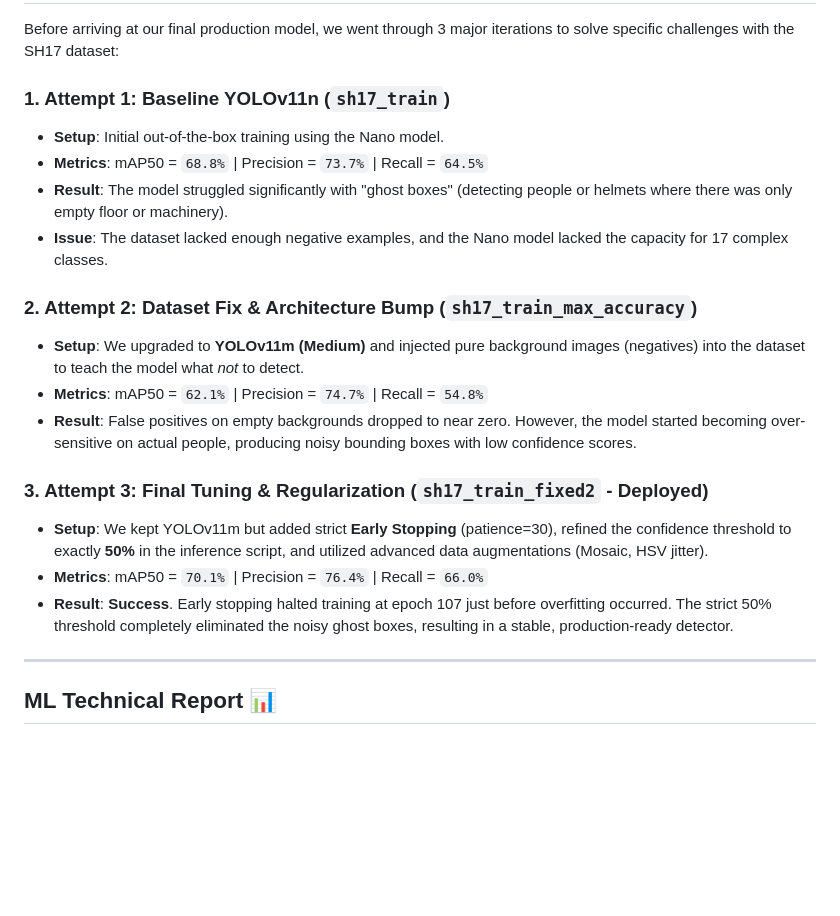
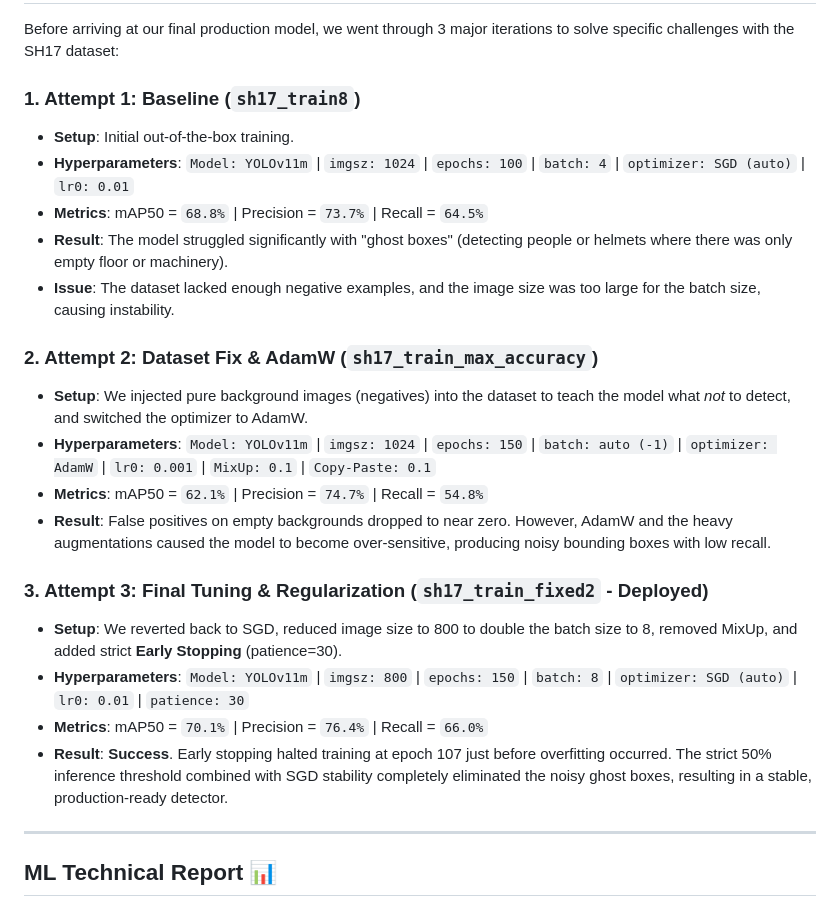
Before and after one commit to AnasFahiem/SmartFactory, a Markdown page: README.md, the part around the change. Drawn GitHub-style; blank space fills up the shorter version.

Commit message:
docs: add exact hyperparameters from args.yaml to each model training attempt

```diff
--- a/README.md
+++ b/README.md
@@ -93,21 +93,24 @@ Training configuration:
 
 Before arriving at our final production model, we went through 3 major iterations to solve specific challenges with the SH17 dataset:
 
-### 1. Attempt 1: Baseline YOLOv11n (`sh17_train`)
-- **Setup**: Initial out-of-the-box training using the Nano model.
+### 1. Attempt 1: Baseline (`sh17_train8`)
+- **Setup**: Initial out-of-the-box training.
+- **Hyperparameters**: `Model: YOLOv11m` | `imgsz: 1024` | `epochs: 100` | `batch: 4` | `optimizer: SGD (auto)` | `lr0: 0.01`
 - **Metrics**: mAP50 = `68.8%` | Precision = `73.7%` | Recall = `64.5%`
 - **Result**: The model struggled significantly with "ghost boxes" (detecting people or helmets where there was only empty floor or machinery).
-- **Issue**: The dataset lacked enough negative examples, and the Nano model lacked the capacity for 17 complex classes.
+- **Issue**: The dataset lacked enough negative examples, and the image size was too large for the batch size, causing instability.
 
-### 2. Attempt 2: Dataset Fix & Architecture Bump (`sh17_train_max_accuracy`)
-- **Setup**: We upgraded to **YOLOv11m (Medium)** and injected pure background images (negatives) into the dataset to teach the model what *not* to detect.
+### 2. Attempt 2: Dataset Fix & AdamW (`sh17_train_max_accuracy`)
+- **Setup**: We injected pure background images (negatives) into the dataset to teach the model what *not* to detect, and switched the optimizer to AdamW.
+- **Hyperparameters**: `Model: YOLOv11m` | `imgsz: 1024` | `epochs: 150` | `batch: auto (-1)` | `optimizer: AdamW` | `lr0: 0.001` | `MixUp: 0.1` | `Copy-Paste: 0.1`
 - **Metrics**: mAP50 = `62.1%` | Precision = `74.7%` | Recall = `54.8%`
-- **Result**: False positives on empty backgrounds dropped to near zero. However, the model started becoming over-sensitive on actual people, producing noisy bounding boxes with low confidence scores.
+- **Result**: False positives on empty backgrounds dropped to near zero. However, AdamW and the heavy augmentations caused the model to become over-sensitive, producing noisy bounding boxes with low recall.
 
 ### 3. Attempt 3: Final Tuning & Regularization (`sh17_train_fixed2` - Deployed)
-- **Setup**: We kept YOLOv11m but added strict **Early Stopping** (patience=30), refined the confidence threshold to exactly **50%** in the inference script, and utilized advanced data augmentations (Mosaic, HSV jitter).
+- **Setup**: We reverted back to SGD, reduced image size to 800 to double the batch size to 8, removed MixUp, and added strict **Early Stopping** (patience=30).
+- **Hyperparameters**: `Model: YOLOv11m` | `imgsz: 800` | `epochs: 150` | `batch: 8` | `optimizer: SGD (auto)` | `lr0: 0.01` | `patience: 30`
 - **Metrics**: mAP50 = `70.1%` | Precision = `76.4%` | Recall = `66.0%`
-- **Result**: **Success**. Early stopping halted training at epoch 107 just before overfitting occurred. The strict 50% threshold completely eliminated the noisy ghost boxes, resulting in a stable, production-ready detector.
+- **Result**: **Success**. Early stopping halted training at epoch 107 just before overfitting occurred. The strict 50% inference threshold combined with SGD stability completely eliminated the noisy ghost boxes, resulting in a stable, production-ready detector.
 
 ---
 
```
